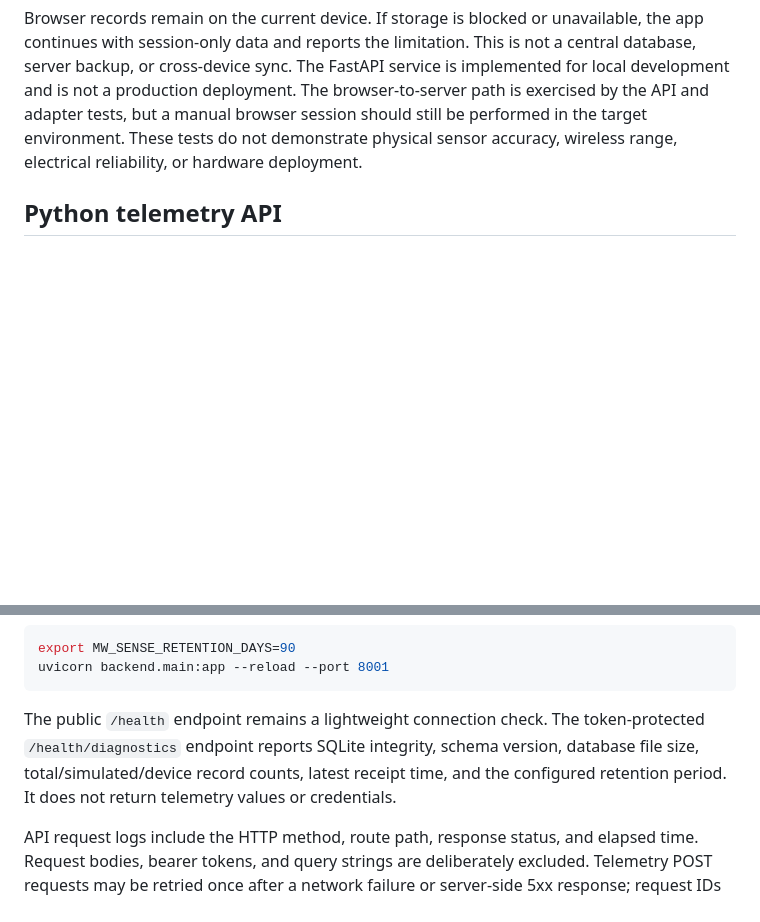
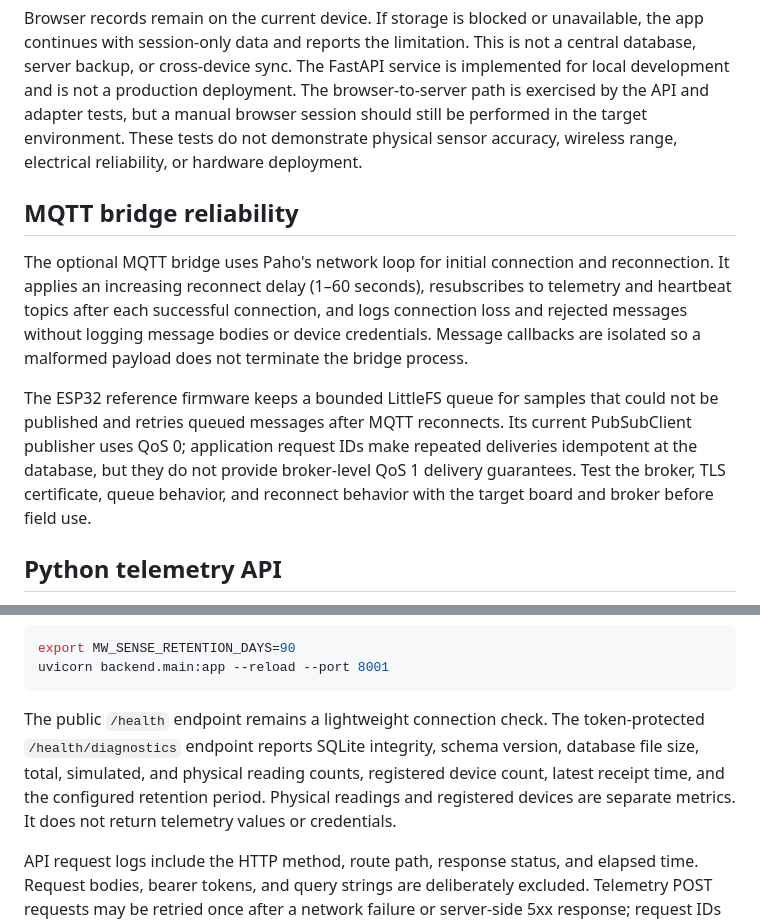
Before and after one commit to chamanvashishth/MW-SENSE, a Markdown page: README.md, 2 parts joined by grey strips. Drawn GitHub-style; blank space fills up the shorter version.

Commit message:
docs: describe MQTT reconnect and delivery guarantees

````diff
--- a/README.md
+++ b/README.md
@@ -109,6 +109,12 @@ The dashboard accesses readings through a small repository interface (`list`, `a
 Browser records remain on the current device. If storage is blocked or unavailable, the app continues with session-only data and reports the limitation. This is not a central database, server backup, or cross-device sync. The FastAPI service is implemented for local development and is not a production deployment. The browser-to-server path is exercised by the API and adapter tests, but a manual browser session should still be performed in the target environment. These tests do not demonstrate physical sensor accuracy, wireless range, electrical reliability, or hardware deployment.
 
 
+## MQTT bridge reliability
+
+The optional MQTT bridge uses Paho's network loop for initial connection and reconnection. It applies an increasing reconnect delay (1–60 seconds), resubscribes to telemetry and heartbeat topics after each successful connection, and logs connection loss and rejected messages without logging message bodies or device credentials. Message callbacks are isolated so a malformed payload does not terminate the bridge process.
+
+The ESP32 reference firmware keeps a bounded LittleFS queue for samples that could not be published and retries queued messages after MQTT reconnects. Its current PubSubClient publisher uses QoS 0; application request IDs make repeated deliveries idempotent at the database, but they do not provide broker-level QoS 1 delivery guarantees. Test the broker, TLS certificate, queue behavior, and reconnect behavior with the target board and broker before field use.
+
 ## Python telemetry API
 
 The repository includes a FastAPI service backed by SQLite. The dashboard can use either browser-local storage or this API through the storage selector in the data explorer.
@@ -174,7 +180,7 @@ export MW_SENSE_RETENTION_DAYS=90
 uvicorn backend.main:app --reload --port 8001
 ```
 
-The public `/health` endpoint remains a lightweight connection check. The token-protected `/health/diagnostics` endpoint reports SQLite integrity, schema version, database file size, total/simulated/device record counts, latest receipt time, and the configured retention period. It does not return telemetry values or credentials.
+The public `/health` endpoint remains a lightweight connection check. The token-protected `/health/diagnostics` endpoint reports SQLite integrity, schema version, database file size, total, simulated, and physical reading counts, registered device count, latest receipt time, and the configured retention period. Physical readings and registered devices are separate metrics. It does not return telemetry values or credentials.
 
 API request logs include the HTTP method, route path, response status, and elapsed time. Request bodies, bearer tokens, and query strings are deliberately excluded. Telemetry POST requests may be retried once after a network failure or server-side 5xx response; request IDs make that retry safe against duplicate inserts. Client-side 4xx validation/authentication errors are not retried. If a server write fails, the dashboard marks the API connection as lost and requires an explicit reconnect before further server-backed samples.
 
````
